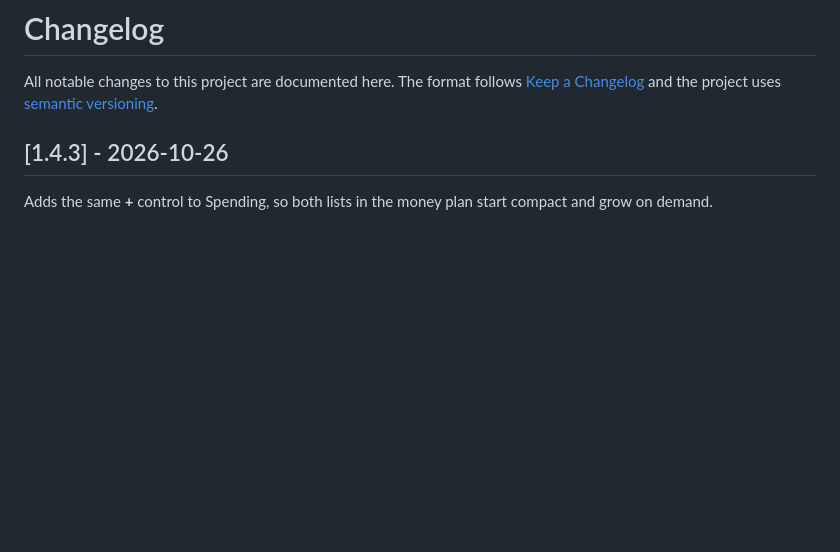
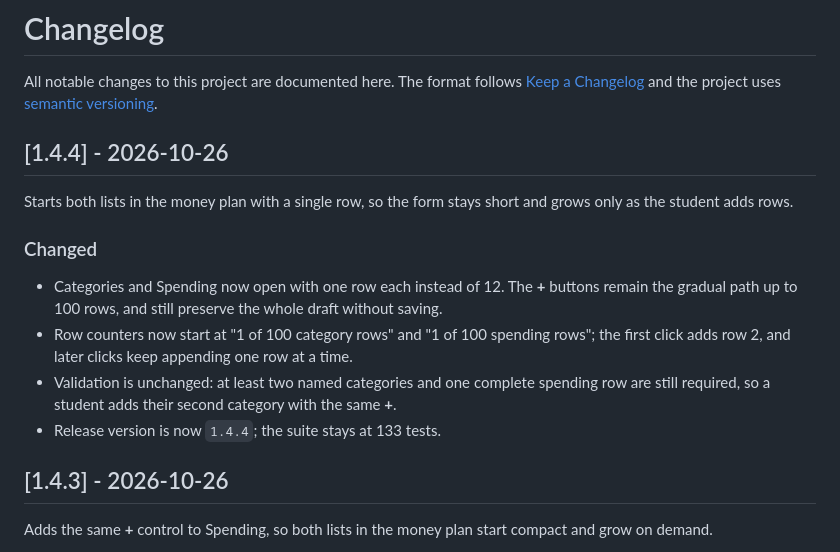
Before and after one commit to markmureithi346-byte/student-spending-analytics, a Markdown page: CHANGELOG.md, the part around the change. Drawn GitHub-style; blank space fills up the shorter version.

```diff
--- a/CHANGELOG.md
+++ b/CHANGELOG.md
@@ -3,6 +3,22 @@
 All notable changes to this project are documented here. The format follows
 [Keep a Changelog](https://keepachangelog.com/en/1.1.0/) and the project uses
 [semantic versioning](https://semver.org/spec/v2.0.0.html).
+
+## [1.4.4] - 2026-10-26
+
+Starts both lists in the money plan with a single row, so the form stays short and grows
+only as the student adds rows.
+
+### Changed
+
+- Categories and Spending now open with one row each instead of 12. The **+** buttons
+  remain the gradual path up to 100 rows, and still preserve the whole draft without
+  saving.
+- Row counters now start at "1 of 100 category rows" and "1 of 100 spending rows"; the
+  first click adds row 2, and later clicks keep appending one row at a time.
+- Validation is unchanged: at least two named categories and one complete spending row
+  are still required, so a student adds their second category with the same **+**.
+- Release version is now `1.4.4`; the suite stays at 133 tests.
 
 ## [1.4.3] - 2026-10-26
 
```
Also changed, not shown: README.md (+5 -5 lines), docs/LEARNING_LOG.md (+5 -0 lines), docs/images/plan-form.png, 4 other files.
